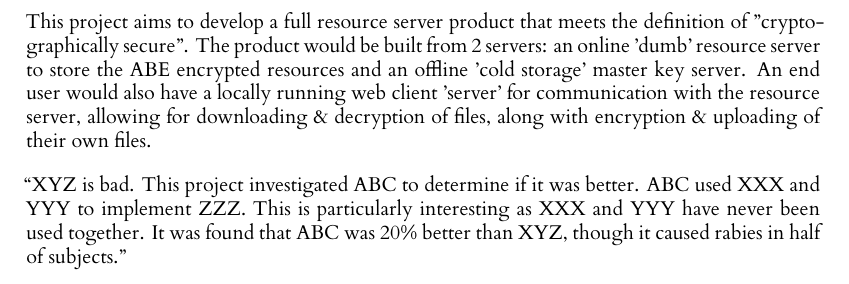
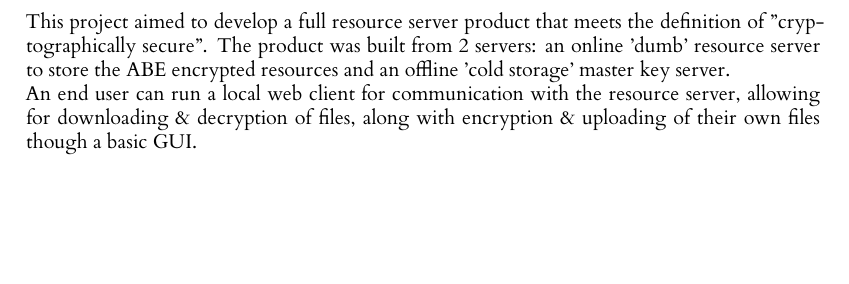
Before and after one commit to 2190594W/l4-project-research, a LaTeX thesis (dissertation/latex/l4proj.tex, which reads dissertation/latex/sections/abstract.tex): part of page 2 of 22, cut so that both start at the same text, the shorter picture padded with empty space. Compiled offline with XeLaTeX; a missing font is replaced by an installed copy or a similar font.

Commit message:
some slight changes to abstract.

```diff
--- a/dissertation/latex/sections/abstract.tex
+++ b/dissertation/latex/sections/abstract.tex
@@ -4,10 +4,5 @@
     Use of an Attribute-based encryption (ABE) system further improves security by handling the secure storage and transmission of resources through advanced encryption. Like ABAC, the ABE system utilises policies of attributes for users to determine if a resource should be decrypted by a given user.
     \vskip 0.5em
-    This project aims to develop a full resource server product that meets the definition of "cryptographically secure". The product would be built from 2 servers: an online 'dumb' resource server to store the ABE encrypted resources and an offline 'cold storage' master key server.
-    An end user would also have a locally running web client 'server' for communication with the resource server, allowing for downloading \& decryption of files, along with encryption \& uploading of their own files.
-    \vskip 0.5em
-    ``XYZ is bad. This project investigated ABC to determine if it was better.
-    ABC used XXX and YYY to implement ZZZ. This is particularly interesting as XXX and YYY have
-    never been used together. It was found that
-    ABC was 20\% better than XYZ, though it caused rabies in half of subjects.''
+    This project aimed to develop a full resource server product that meets the definition of "cryptographically secure". The product was built from 2 servers: an online 'dumb' resource server to store the ABE encrypted resources and an offline 'cold storage' master key server.\\
+    An end user can run a local web client for communication with the resource server, allowing for downloading \& decryption of files, along with encryption \& uploading of their own files though a basic GUI.
 \end{abstract}
```
Also changed, not shown: dissertation/latex/sections/abstract.tex (2 more changed lines).
